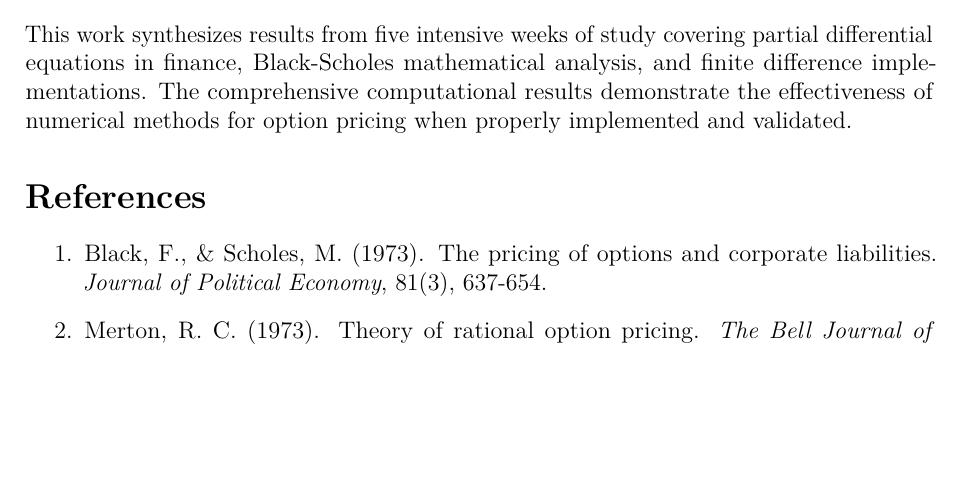
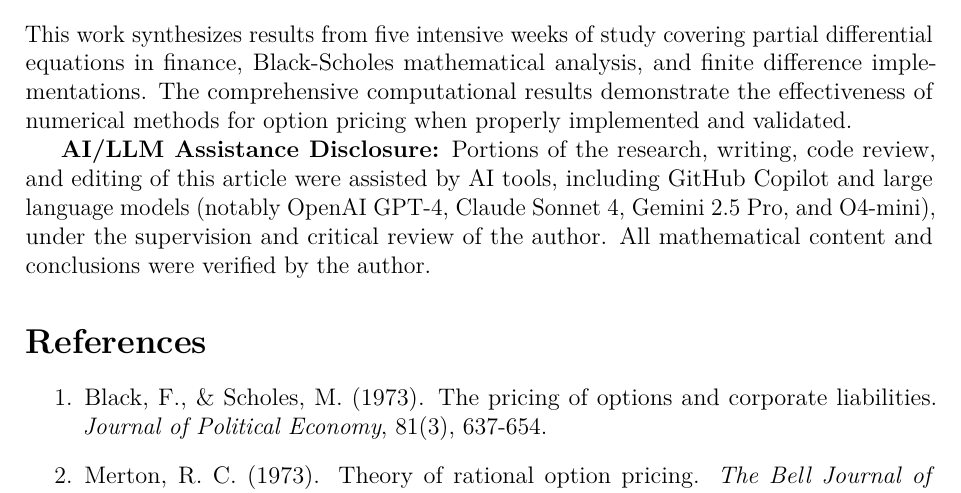
Before and after one commit to julihocc/itesm-ma2008b-notes, a LaTeX paper (period-03/finite-difference-methods/finite-difference-methods.tex): part of page 22 of 22, cut so that both start at the same text, the shorter picture padded with empty space. Compiled offline with pdfLaTeX.

Commit message:
Adds AI assistance disclosure in research and writing section

```diff
--- a/period-03/finite-difference-methods/finite-difference-methods.tex
+++ b/period-03/finite-difference-methods/finite-difference-methods.tex
@@ -1040,6 +1040,8 @@ This approach provides students and practitioners with both theoretical understa
 
 This work synthesizes results from five intensive weeks of study covering partial differential equations in finance, Black-Scholes mathematical analysis, and finite difference implementations. The comprehensive computational results demonstrate the effectiveness of numerical methods for option pricing when properly implemented and validated.
 
+\textbf{AI/LLM Assistance Disclosure:} Portions of the research, writing, code review, and editing of this article were assisted by AI tools, including GitHub Copilot and large language models (notably OpenAI GPT-4, Claude Sonnet 4, Gemini 2.5 Pro, and O4-mini), under the supervision and critical review of the author. All mathematical content and conclusions were verified by the author.
+
 \section*{References}
 
 \begin{enumerate}
```
